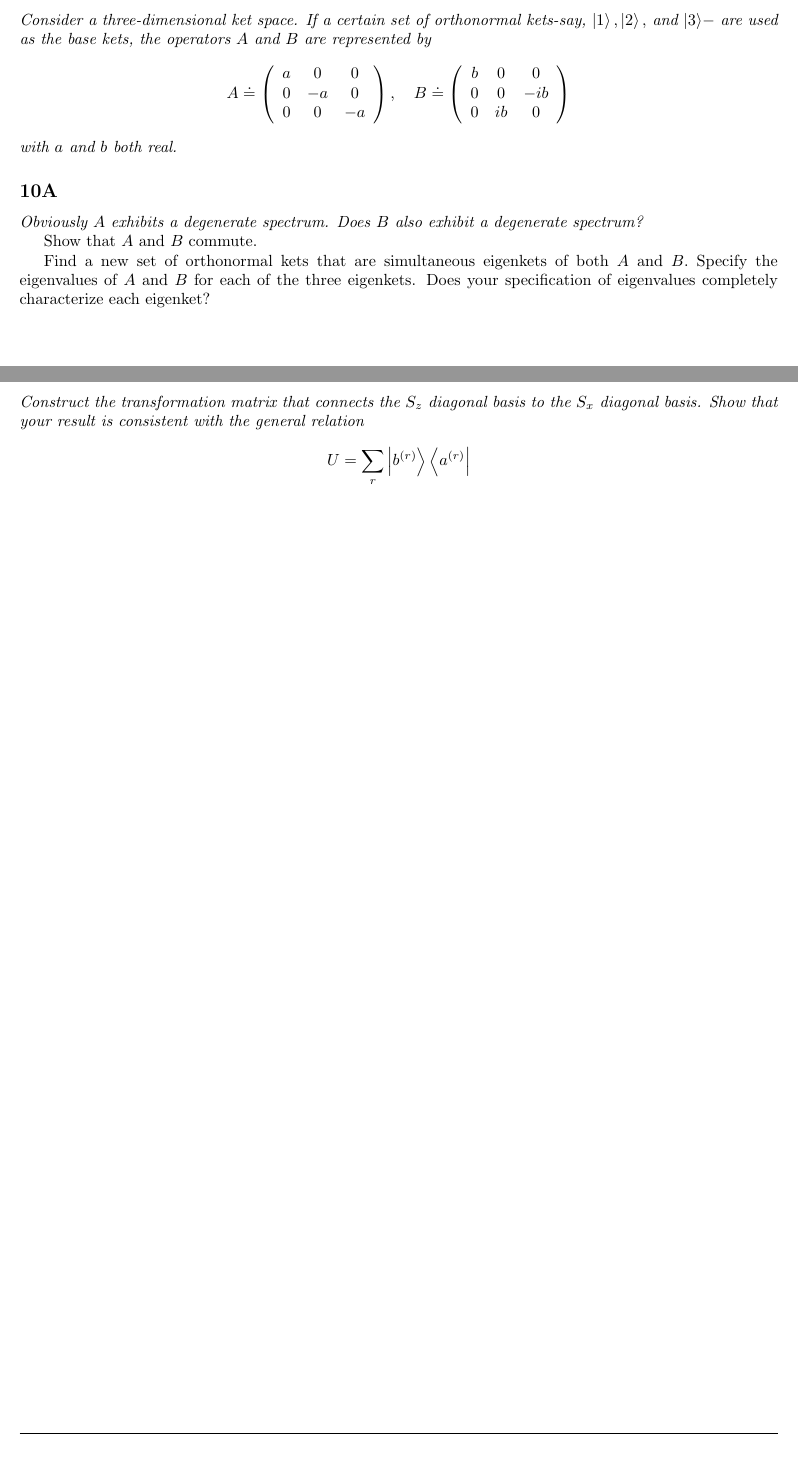
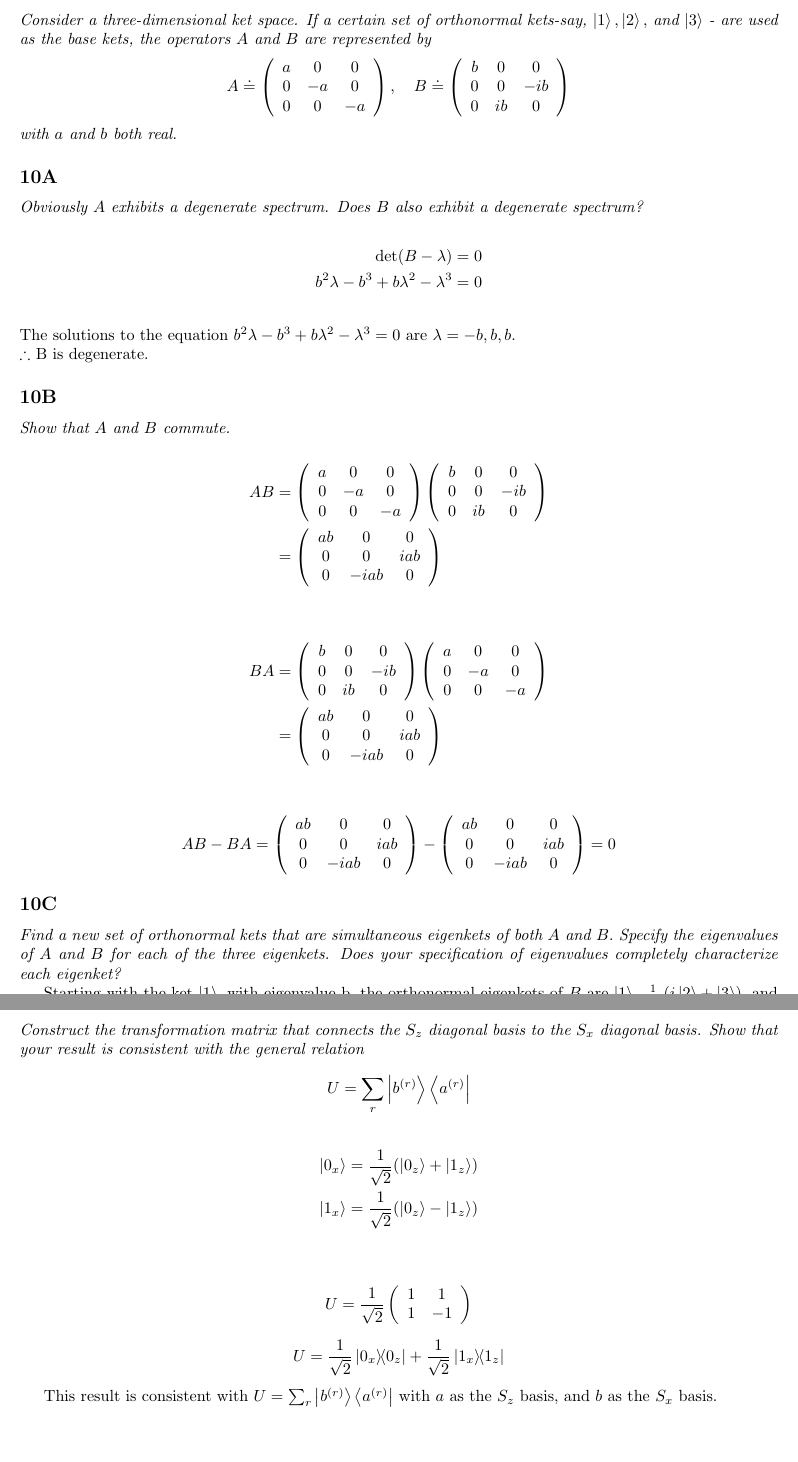
Before and after one commit to joseph-crowley/Quantum-Mechanics-PS2, a LaTeX document (main.tex): two parts of pages 12 and 13 of 13, joined at a grey line, cut so that both start at the same text. Compiled offline with pdfLaTeX.

Commit message:
Updates from Overleaf

```diff
--- a/main.tex
+++ b/main.tex
@@ -497,7 +497,7 @@ To maximize the uncertainty with respect to $\beta$,
 \newpage
 
 \section{SN 1.23}
-\textit{Consider a three-dimensional ket space. If a certain set of orthonormal kets-say, $\ket{1},\ket{2},$ and $|3\rangle-$ are used as the base kets, the operators $A$ and $B$ are represented by
+\textit{Consider a three-dimensional ket space. If a certain set of orthonormal kets-say, $\ket{1},\ket{2},$ and $\ket{3}$ - are used as the base kets, the operators $A$ and $B$ are represented by
 $$
 A \doteq\left(\begin{array}{ccc}
 a & 0 & 0 \\
@@ -513,10 +513,63 @@ $$ with $a$ and $b$ both real.}
 \subsection{}
 \textit{Obviously $A$ exhibits a degenerate spectrum. Does $B$ also exhibit a degenerate spectrum?}
 
-Show that $A$ and $B$ commute.
+\begin{align*}
+    \mathrm{det}(B - \lambda) &= 0\\
+    b^2 \lambda -b^3+b \lambda ^2-\lambda ^3&= 0\\
+\end{align*}
+The solutions to the equation $b^2 \lambda -b^3+b \lambda ^2-\lambda ^3= 0$ are $\lambda = -b, b, b$. \newline
+$\therefore$ B is degenerate.
 
-Find a new set of orthonormal kets that are simultaneous eigenkets of both $A$ and $B .$ Specify the eigenvalues of $A$ and $B$ for each of the three eigenkets. Does your specification of eigenvalues completely characterize each eigenket?
+\subsection{}
+\textit{Show that $A$ and $B$ commute.}
 
+\begin{align*}
+    AB &= \left(\begin{array}{ccc}
+    a & 0 & 0 \\
+    0 & -a & 0 \\
+    0 & 0 & -a
+    \end{array}\right)\left(\begin{array}{ccc}
+    b & 0 & 0 \\
+    0 & 0 & -i b \\
+    0 & i b & 0
+    \end{array}\right) \\
+    &= \left(\begin{array}{ccc}
+     a b & 0 & 0 \\
+     0 & 0 & i a b \\
+     0 & -i a b & 0 \\
+    \end{array}\right)\\
+    &\\
+    &\\
+    BA &= \left(\begin{array}{ccc}
+    b & 0 & 0 \\
+    0 & 0 & -i b \\
+    0 & i b & 0
+    \end{array}\right)\left(\begin{array}{ccc}
+    a & 0 & 0 \\
+    0 & -a & 0 \\
+    0 & 0 & -a
+    \end{array}\right) \\
+    &= \left(\begin{array}{ccc}
+     a b & 0 & 0 \\
+     0 & 0 & i a b \\
+     0 & -i a b & 0 \\
+    \end{array}\right)\\
+\end{align*}
+
+$$ AB - BA = \left(\begin{array}{ccc}
+     a b & 0 & 0 \\
+     0 & 0 & i a b \\
+     0 & -i a b & 0 \\
+    \end{array}\right) - \left(\begin{array}{ccc}
+     a b & 0 & 0 \\
+     0 & 0 & i a b \\
+     0 & -i a b & 0 \\
+    \end{array}\right)  = 0$$
+
+\subsection{}
+\textit{Find a new set of orthonormal kets that are simultaneous eigenkets of both $A$ and $B .$ Specify the eigenvalues of $A$ and $B$ for each of the three eigenkets. Does your specification of eigenvalues completely characterize each eigenket?}
+
+Starting with the ket $\ket{1}$, with eigenvalue b, the orthonormal eigenkets of $B$ are $\ket{1}, \frac{1}{\sqrt{2}} (i \ket{2} + \ket{3})$, and $\frac{1}{\sqrt{2}} (-i \ket{2} + \ket{3})$. These are simultaneously orthonormal eigenkets of A.
 
 \newpage
 \section{SN 1.26}
@@ -524,4 +577,20 @@ Find a new set of orthonormal kets that are simultaneous eigenkets of both $A$ a
 $$
 U=\sum_{r}\left|b^{(r)}\right\rangle\left\langle a^{(r)}\right|
 $$}
+
+\begin{align*}
+\ket{0_x} & = \frac{1}{\sqrt{2}}(\ket{0_z} + \ket{1_z})\\
+\ket{1_x} & = \frac{1}{\sqrt{2}}(\ket{0_z} - \ket{1_z})\\
+\end{align*}
+
+$$ U = \frac{1}{\sqrt{2}} \left(\begin{array}{cc}
+1 & 1 \\
+1 & -1
+\end{array}\right)$$
+
+
+$$ U =  \frac{1}{\sqrt{2}}\ketbra{0_x}{0_z} + \frac{1}{\sqrt{2}}\ketbra{1_x}{1_z}$$
+
+This result is consistent with $U=\sum_{r}\left|b^{(r)}\right\rangle\left\langle a^{(r)}\right|$ with $a$ as the $S_z$ basis, and $b$ as the $S_x$ basis.
+
 \end{document}
```
Also changed, not shown: main.tex (2 more changed lines).
